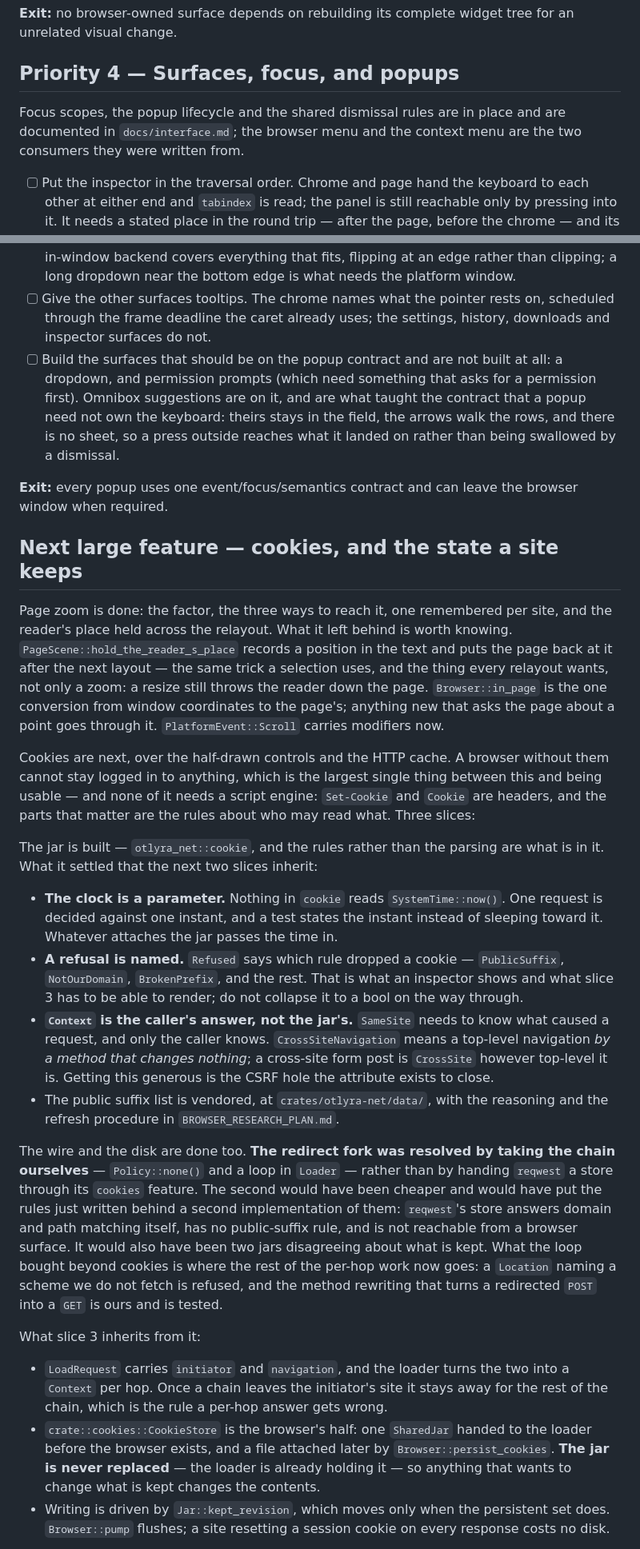
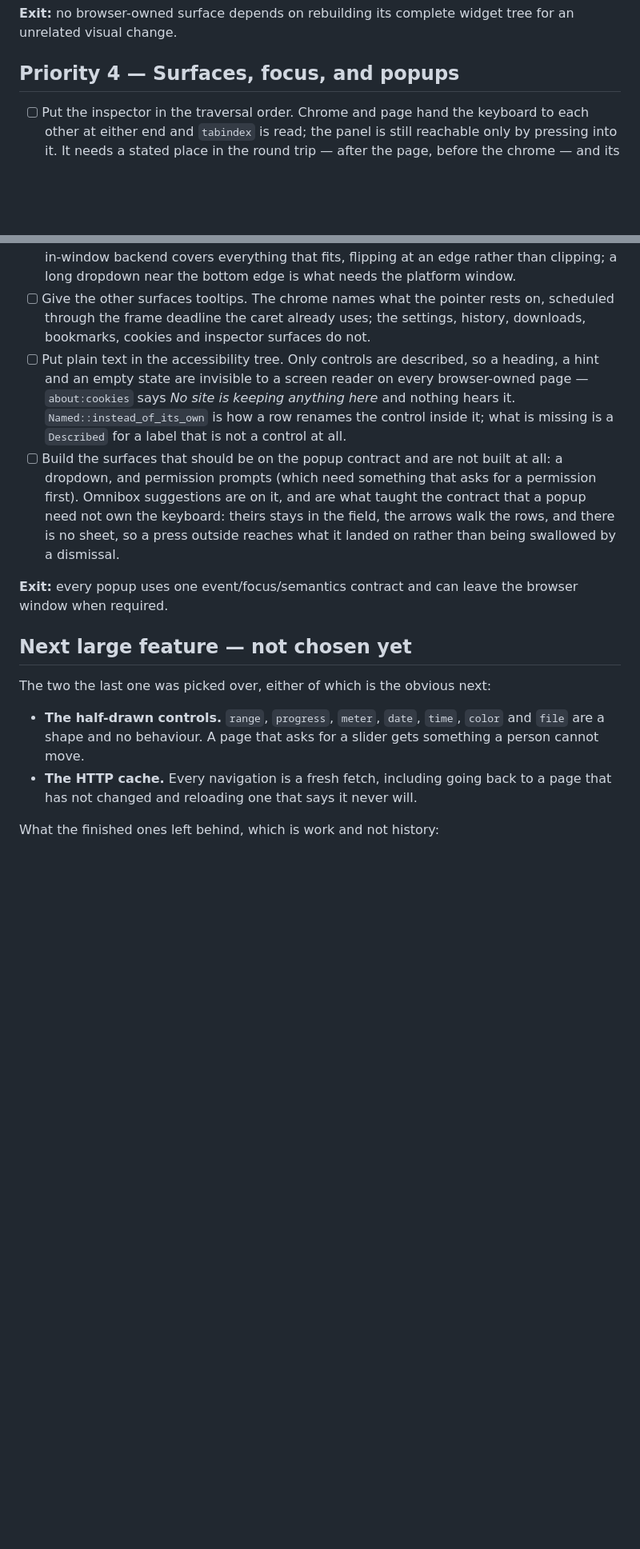
Before and after one commit to octofhir/Otlyra, a Markdown page: BROWSER_UI_PLAN.md, 2 parts joined by grey strips. Shown at 80% size. Rendered like a GitHub page; blank space fills up the shorter version.

Commit message:
docs(plan): keep the plans a list of work, not a record of it
Both files had been accreting what each finished slice settled, which is
the thing they each open by saying they do not do. A plan that says what
was built is a plan somebody has to read past to find what is left.

Out: the cookies narrative, the page-zoom and find-in-page narratives,
the answered questions in the open-questions table, the section
describing this repository as greenfield with no Cargo.toml, and the
argument for vendoring the public suffix list.

In, where it was buried in that prose: holding the reader's place across
a resize and not only a zoom, sending a Referer under a policy, showing a
refused cookie in the inspector, and putting plain text in the
accessibility tree — four things the last feature turned up and left
undone. The constraints that were doing real work moved to where a
constraint belongs: the popup contract and the display-list-holds-no-text
rule are standing constraints now, the Skia/wgpu answer is a row in
Deviations beside the others nobody should undo, and the shaping-cache
lessons are stated as three rules rather than as a story about how they
were learnt.

Both files now say the same thing about themselves: an item leaves when
there is nothing left to do about it.

```diff
--- a/BROWSER_UI_PLAN.md
+++ b/BROWSER_UI_PLAN.md
@@ -100,10 +109,6 @@ tree for an unrelated visual change.
 
 ## Priority 4 — Surfaces, focus, and popups
 
-Focus scopes, the popup lifecycle and the shared dismissal rules are in place
-and are documented in `docs/interface.md`; the browser menu and the context menu
-are the two consumers they were written from.
-
 - [ ] Put the inspector in the traversal order. Chrome and page hand the
   keyboard to each other at either end and `tabindex` is read; the panel is
   still reachable only by pressing into it. It needs a stated place in the
@@ -120,7 +125,13 @@ are the two consumers they were written from.
   platform window.
 - [ ] Give the other surfaces tooltips. The chrome names what the pointer rests
   on, scheduled through the frame deadline the caret already uses; the settings,
-  history, downloads and inspector surfaces do not.
+  history, downloads, bookmarks, cookies and inspector surfaces do not.
+- [ ] Put plain text in the accessibility tree. Only controls are described, so
+  a heading, a hint and an empty state are invisible to a screen reader on every
+  browser-owned page — `about:cookies` says *No site is keeping anything here*
+  and nothing hears it. `Named::instead_of_its_own` is how a row renames the
+  control inside it; what is missing is a `Described` for a label that is not a
+  control at all.
 - [ ] Build the surfaces that should be on the popup contract and are not built
   at all: a dropdown, and permission prompts (which need something that asks for
   a permission first). Omnibox suggestions are on it, and are what taught the
@@ -131,63 +142,15 @@ are the two consumers they were written from.
 **Exit:** every popup uses one event/focus/semantics contract and can leave the
 browser window when required.
 
-## Next large feature — cookies, and the state a site keeps
+## Next large feature — not chosen yet
 
-Page zoom is done: the factor, the three ways to reach it, one remembered per
-site, and the reader's place held across the relayout. What it left behind is
-worth knowing. `PageScene::hold_the_reader_s_place` records a position in the
-text and puts the page back at it after the next layout — the same trick a
-selection uses, and the thing every relayout wants, not only a zoom: a resize
-still throws the reader down the page. `Browser::in_page` is the one conversion
-from window coordinates to the page's; anything new that asks the page about a
-point goes through it. `PlatformEvent::Scroll` carries modifiers now.
+The two the last one was picked over, either of which is the obvious next:
 
-Cookies are next, over the half-drawn controls and the HTTP cache. A browser
-without them cannot stay logged in to anything, which is the largest single
-thing between this and being usable — and none of it needs a script engine:
-`Set-Cookie` and `Cookie` are headers, and the parts that matter are the rules
-about who may read what. Three slices:
+- **The half-drawn controls.** `range`, `progress`, `meter`, `date`, `time`,
+  `color` and `file` are a shape and no behaviour. A page that asks for a slider
+  gets something a person cannot move.
+- **The HTTP cache.** Every navigation is a fresh fetch, including going back to
+  a page that has not changed and reloading one that says it never will.
 
-The jar is built — `otlyra_net::cookie`, and the rules rather than the parsing
-are what is in it. What it settled that the next two slices inherit:
+What the finished ones left behind, which is work and not history:
 
-- **The clock is a parameter.** Nothing in `cookie` reads `SystemTime::now()`. One
-  request is decided against one instant, and a test states the instant instead of
-  sleeping toward it. Whatever attaches the jar passes the time in.
-- **A refusal is named.** `Refused` says which rule dropped a cookie —
-  `PublicSuffix`, `NotOurDomain`, `BrokenPrefix`, and the rest. That is what an
-  inspector shows and what slice 3 has to be able to render; do not collapse it to
-  a bool on the way through.
-- **`Context` is the caller's answer, not the jar's.** `SameSite` needs to know
-  what caused a request, and only the caller knows. `CrossSiteNavigation` means a
-  top-level navigation *by a method that changes nothing*; a cross-site form post
-  is `CrossSite` however top-level it is. Getting this generous is the CSRF hole
-  the attribute exists to close.
-- The public suffix list is vendored, at `crates/otlyra-net/data/`, with the
-  reasoning and the refresh procedure in `BROWSER_RESEARCH_PLAN.md`.
-
-The wire and the disk are done too. **The redirect fork was resolved by taking
-the chain ourselves** — `Policy::none()` and a loop in `Loader` — rather than by
-handing `reqwest` a store through its `cookies` feature. The second would have
-been cheaper and would have put the rules just written behind a second
-implementation of them: `reqwest`'s store answers domain and path matching
-itself, has no public-suffix rule, and is not reachable from a browser surface.
-It would also have been two jars disagreeing about what is kept. What the loop
-bought beyond cookies is where the rest of the per-hop work now goes: a
-`Location` naming a scheme we do not fetch is refused, and the method rewriting
-that turns a redirected `POST` into a `GET` is ours and is tested.
-
-What slice 3 inherits from it:
-
-- `LoadRequest` carries `initiator` and `navigation`, and the loader turns the
-  two into a `Context` per hop. Once a chain leaves the initiator's site it stays
-  away for the rest of the chain, which is the rule a per-hop answer gets wrong.
-- `crate::cookies::CookieStore` is the browser's half: one `SharedJar` handed to
-  the loader before the browser exists, and a file attached later by
-  `Browser::persist_cookies`. **The jar is never replaced** — the loader is
-  already holding it — so anything that wants to change what is kept changes the
-  contents.
-- Writing is driven by `Jar::kept_revision`, which moves only when the persistent
-  set does. `Browser::pump` flushes; a site resetting a session cookie on every
-  response costs no disk.
-
```
Also changed, not shown: other parts of BROWSER_UI_PLAN.md (+20 -20 lines).
